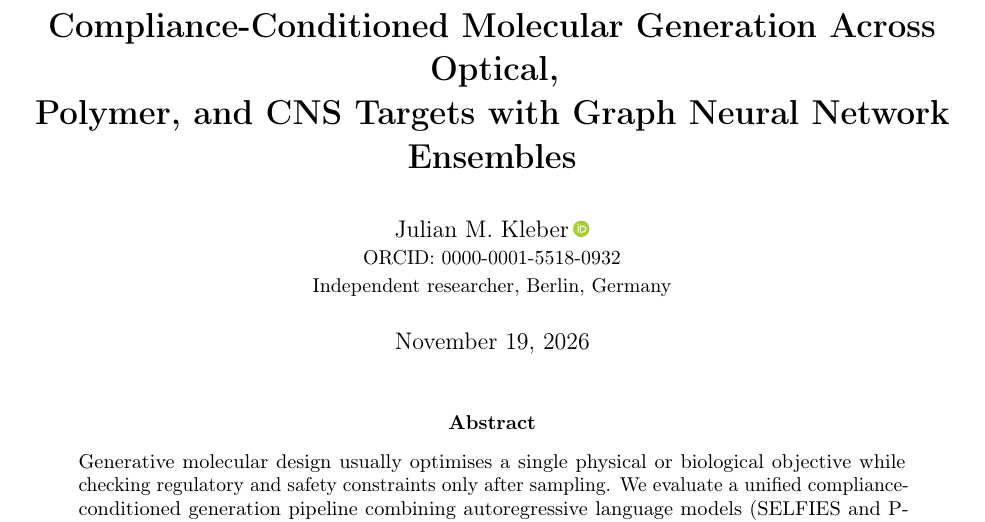
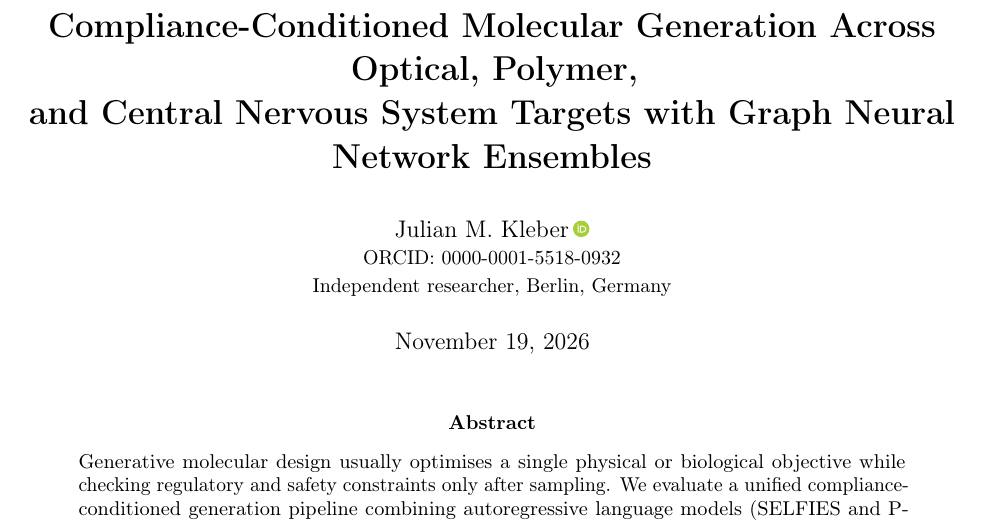
Before and after one commit to cap-jmk-real/compliance-conditioned-molgen, a LaTeX paper (paper_3domain/main.tex): part of page 1 of 6, cut so that both start at the same text. Compiled offline with pdfLaTeX.

Commit message:
paper_3domain: spell out Central Nervous System in title and PDF filename

```diff
--- a/paper_3domain/main.tex
+++ b/paper_3domain/main.tex
@@ -18,8 +18,8 @@
 \setlength{\parindent}{0pt}
 \emergencystretch=1em
 
-\title{\textbf{Compliance-Conditioned Molecular Generation Across Optical,\\
-Polymer, and CNS Targets with Graph Neural Network Ensembles}}
+\title{\textbf{Compliance-Conditioned Molecular Generation Across Optical, Polymer,\\
+and Central Nervous System Targets with Graph Neural Network Ensembles}}
 
 \author{Julian M. Kleber\,\orcidlink{0000-0001-5518-0932}\\
 \small ORCID: 0000-0001-5518-0932\\
```
Also changed, not shown: paper_3domain/Compliance-Conditioned_Molecular_Generation_Across_Optical_Polymer_and_CNS_Targets_with_Graph_Neural_Network_Ensembles.pdf (deleted), paper_3domain/Compliance-Conditioned_Molecular_Generation_Across_Optical_Polymer_and_Central_Nervous_System_Targets_with_Graph_Neural_Network_Ensembles.pdf (added), paper_3domain/main.pdf (added).
